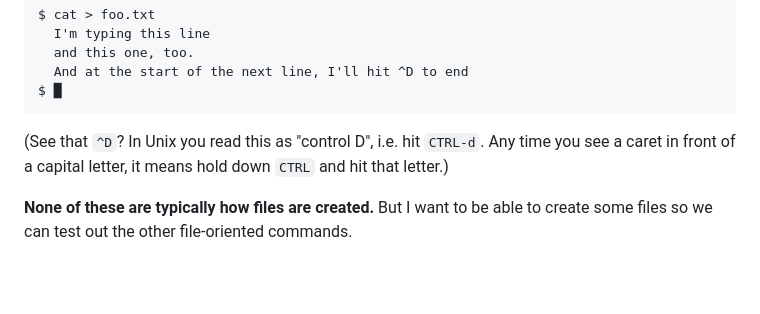
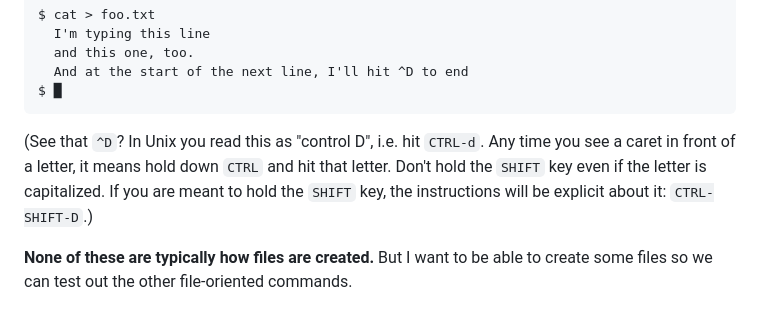
Before and after one commit to beejjorgensen/bguunix, a Markdown page: src/bguunix_part_0060_files.md, the part around the change. Rendered like a GitHub page; blank space fills up the shorter version.

Commit message:
CTRL-SHIFT clarification

````diff
--- a/src/bguunix_part_0060_files.md
+++ b/src/bguunix_part_0060_files.md
@@ -233,8 +233,10 @@ $ █
 ```
 
 (See that `^D`? In Unix you read this as "control D", i.e. hit `CTRL-d`.
-Any time you see a caret in front of a capital letter, it means hold
-down `CTRL` and hit that letter.)
+Any time you see a caret in front of a letter, it means hold down `CTRL`
+and hit that letter. Don't hold the `SHIFT` key even if the letter is
+capitalized. If you are meant to hold the `SHIFT` key, the instructions
+will be explicit about it: `CTRL-SHIFT-D`.)
 
 **None of these are typically how files are created.** But I want to be
 able to create some files so we can test out the other file-oriented
````
